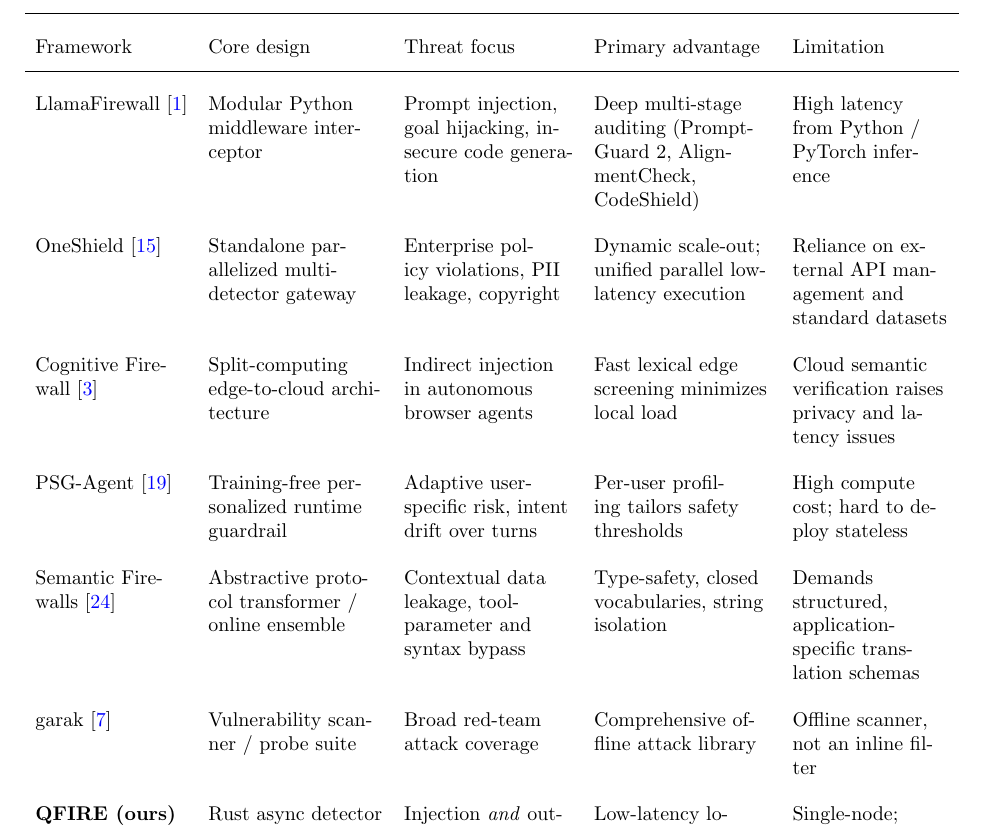
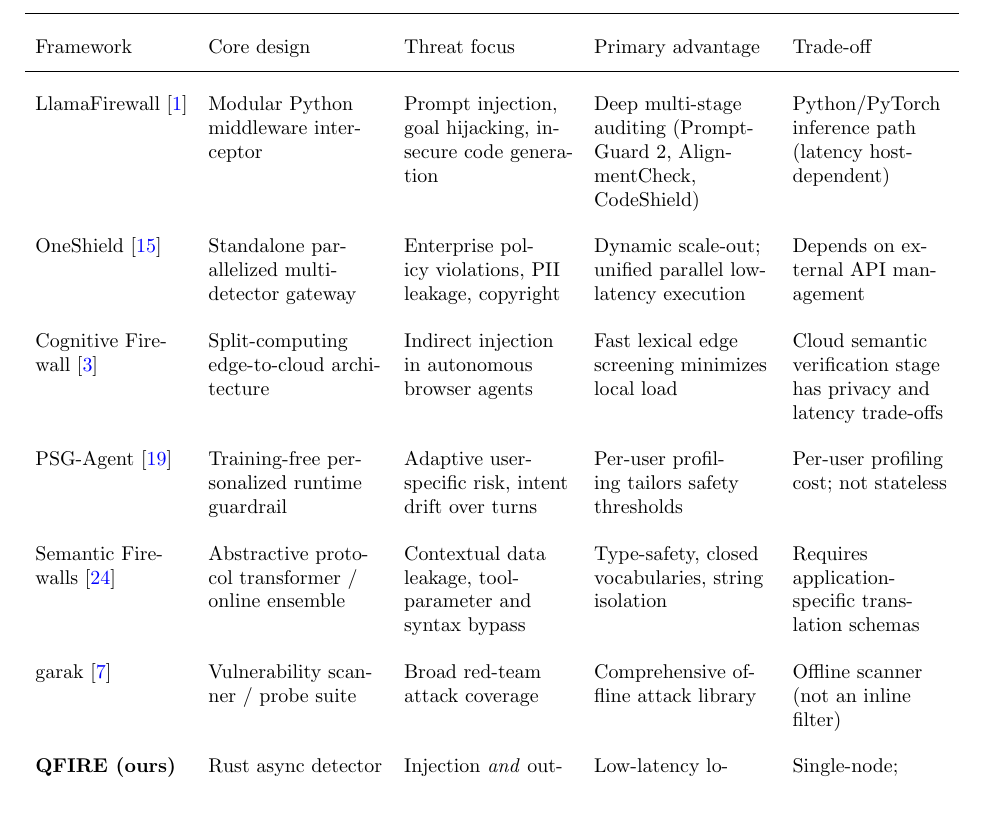
Before and after one commit to Task-force-for-AI-agents-in-Healthcare/qfire, a LaTeX document (paper/main.tex): part of page 5 of 38, cut so that both start at the same text. Compiled offline with pdfLaTeX.

Commit message:
paper: tab:related — 'Limitation' → 'Trade-off'; soften editorial phrasing

```diff
--- a/paper/main.tex
+++ b/paper/main.tex
@@ -268,30 +268,25 @@
 \renewcommand{\arraystretch}{1.95}
 \begin{tabular}{L{2.7cm}L{3.1cm}L{3.0cm}L{3.15cm}L{2.75cm}}
 \toprule
-Framework & Core design & Threat focus & Primary advantage & Limitation \\
+Framework & Core design & Threat focus & Primary advantage & Trade-off \\
 \midrule
 LlamaFirewall~\cite{llamafirewall2025} & Modular Python middleware interceptor &
 Prompt injection, goal hijacking, insecure code generation & Deep multi-stage
-auditing (PromptGuard~2, AlignmentCheck, CodeShield) & High latency from Python /
-PyTorch inference \\
+auditing (PromptGuard~2, AlignmentCheck, CodeShield) & Python/PyTorch inference path (latency host-dependent) \\
 OneShield~\cite{oneshield2025} & Standalone parallelized multi-detector gateway &
 Enterprise policy violations, PII leakage, copyright & Dynamic scale-out; unified
-parallel low-latency execution & Reliance on external API management and standard
-datasets \\
+parallel low-latency execution & Depends on external API management \\
 Cognitive Firewall~\cite{cognitivefirewall2026} & Split-computing edge-to-cloud
 architecture & Indirect injection in autonomous browser agents & Fast lexical
-edge screening minimizes local load & Cloud semantic verification raises privacy
-and latency issues \\
+edge screening minimizes local load & Cloud semantic verification stage has privacy and latency trade-offs \\
 PSG-Agent~\cite{psgagent2025} & Training-free personalized runtime guardrail &
 Adaptive user-specific risk, intent drift over turns & Per-user profiling tailors
-safety thresholds & High compute cost; hard to deploy stateless \\
+safety thresholds & Per-user profiling cost; not stateless \\
 Semantic Firewalls~\cite{semanticfirewall2026} & Abstractive protocol transformer
 / online ensemble & Contextual data leakage, tool-parameter and syntax bypass &
-Type-safety, closed vocabularies, string isolation & Demands structured,
-application-specific translation schemas \\
+Type-safety, closed vocabularies, string isolation & Requires application-specific translation schemas \\
 garak~\cite{garak2024} & Vulnerability scanner / probe suite & Broad red-team
-attack coverage & Comprehensive offline attack library & Offline scanner, not an
-inline filter \\
+attack coverage & Comprehensive offline attack library & Offline scanner (not an inline filter) \\
 \textbf{QFIRE (ours)} & Rust async detector graph + positive scope, inline proxy &
 Injection \emph{and} out-of-scope/PHI drift in clinical agents & Low-latency local
 inference, de-obfuscation, declarative scope constraints, no Python in the hot
```
